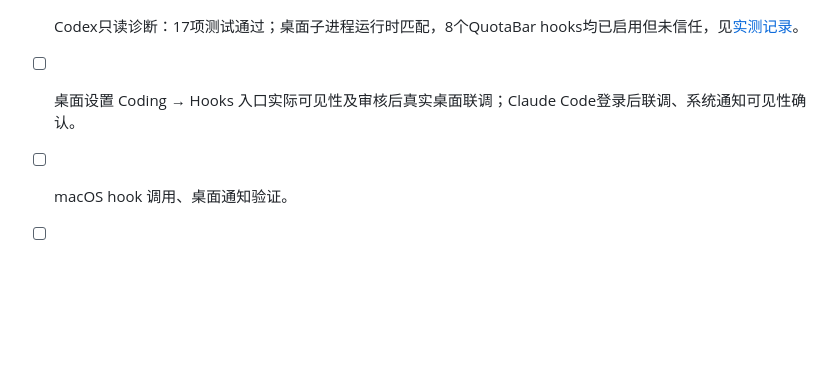
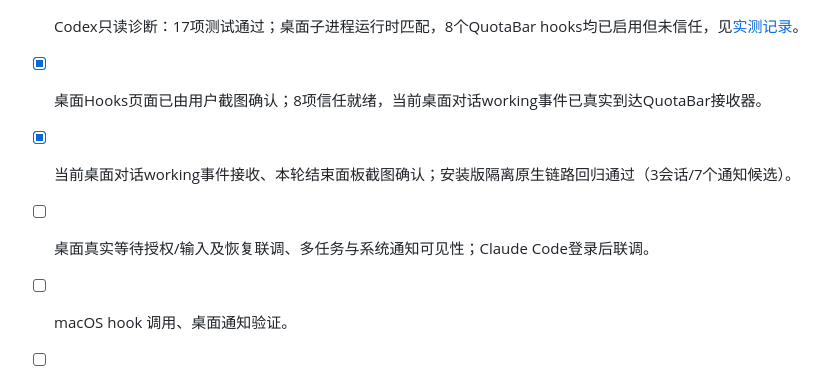
Before and after one commit to kimhero110/desktoken, a Markdown page: TODOS.md, the part around the change. GitHub-like rendering; blank space fills up the shorter version.

```diff
--- a/TODOS.md
+++ b/TODOS.md
@@ -24,7 +24,9 @@
 - [x] 设置页默认路径接入诊断及测试通知入口。
 - [x] 本机预览版实际切换、配置备份、三个默认工具接入安装及 OpenCode 全局事件实测。
 - [x] Codex只读诊断：17项测试通过；桌面子进程运行时匹配，8个QuotaBar hooks均已启用但未信任，见[实测记录](docs/codex-desktop-probe.md)。
-- [ ] 桌面设置 Coding → Hooks 入口实际可见性及审核后真实桌面联调；Claude Code登录后联调、系统通知可见性确认。
+- [x] 桌面Hooks页面已由用户截图确认；8项信任就绪，当前桌面对话working事件已真实到达QuotaBar接收器。
+- [x] 当前桌面对话working事件接收、本轮结束面板截图确认；安装版隔离原生链路回归通过（3会话/7个通知候选）。
+- [ ] 桌面真实等待授权/输入及恢复联调、多任务与系统通知可见性；Claude Code登录后联调。
 - [ ] macOS hook 调用、桌面通知验证。
 - [ ] Kimi Code、OpenClaw、Antigravity、OpenCode V2 适配。
 - [x] 保留现有设置的一键安装/卸载、原文件备份和接入诊断。
```
Also changed, not shown: README.md (+2 -0 lines), docs/codex-desktop-probe.md (+13 -0 lines).
